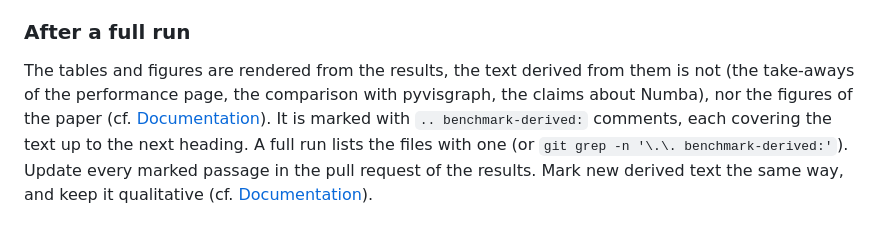
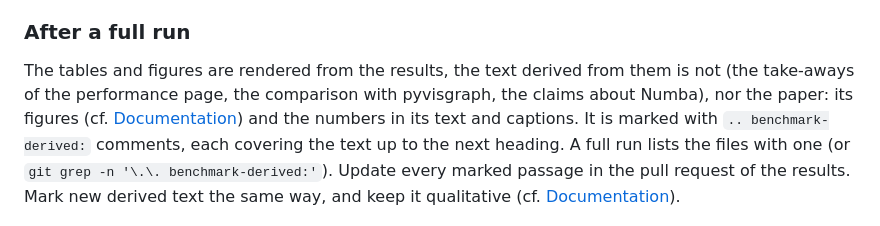
Before and after one commit to jannikmi/extremitypathfinder, a Markdown page: docs/contributing/performance.md, the part around the change. Rendered like a GitHub page.

```diff
--- a/docs/contributing/performance.md
+++ b/docs/contributing/performance.md
@@ -59,7 +59,7 @@ without repeating the run.
 
 The tables and figures are rendered from the results, the text derived from them is not
 (the take-aways of the performance page, the comparison with pyvisgraph, the claims about Numba),
-nor the figures of the paper (cf. [Documentation](documentation.md#content)).
+nor the paper: its figures (cf. [Documentation](documentation.md#content)) and the numbers in its text and captions.
 It is marked with `.. benchmark-derived:` comments, each covering the text up to the next heading.
 A full run lists the files with one (or `git grep -n '\.\. benchmark-derived:'`). Update every marked passage in the pull request of the results.
 Mark new derived text the same way, and keep it qualitative (cf. [Documentation](documentation.md#content)).
```
Also changed, not shown: paper/benchmark_sweep.png, paper/graph_reduction.png, 4 other files.
